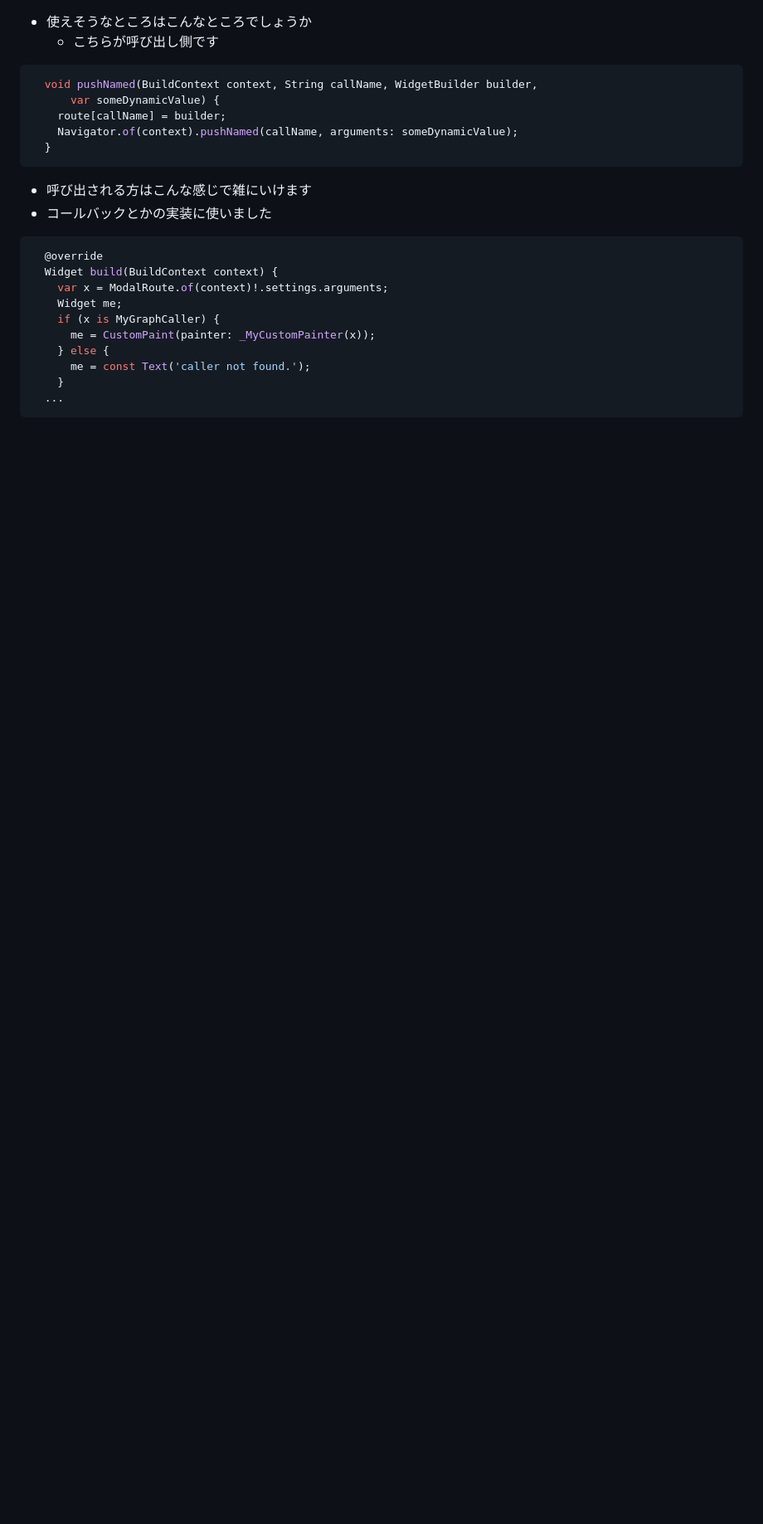
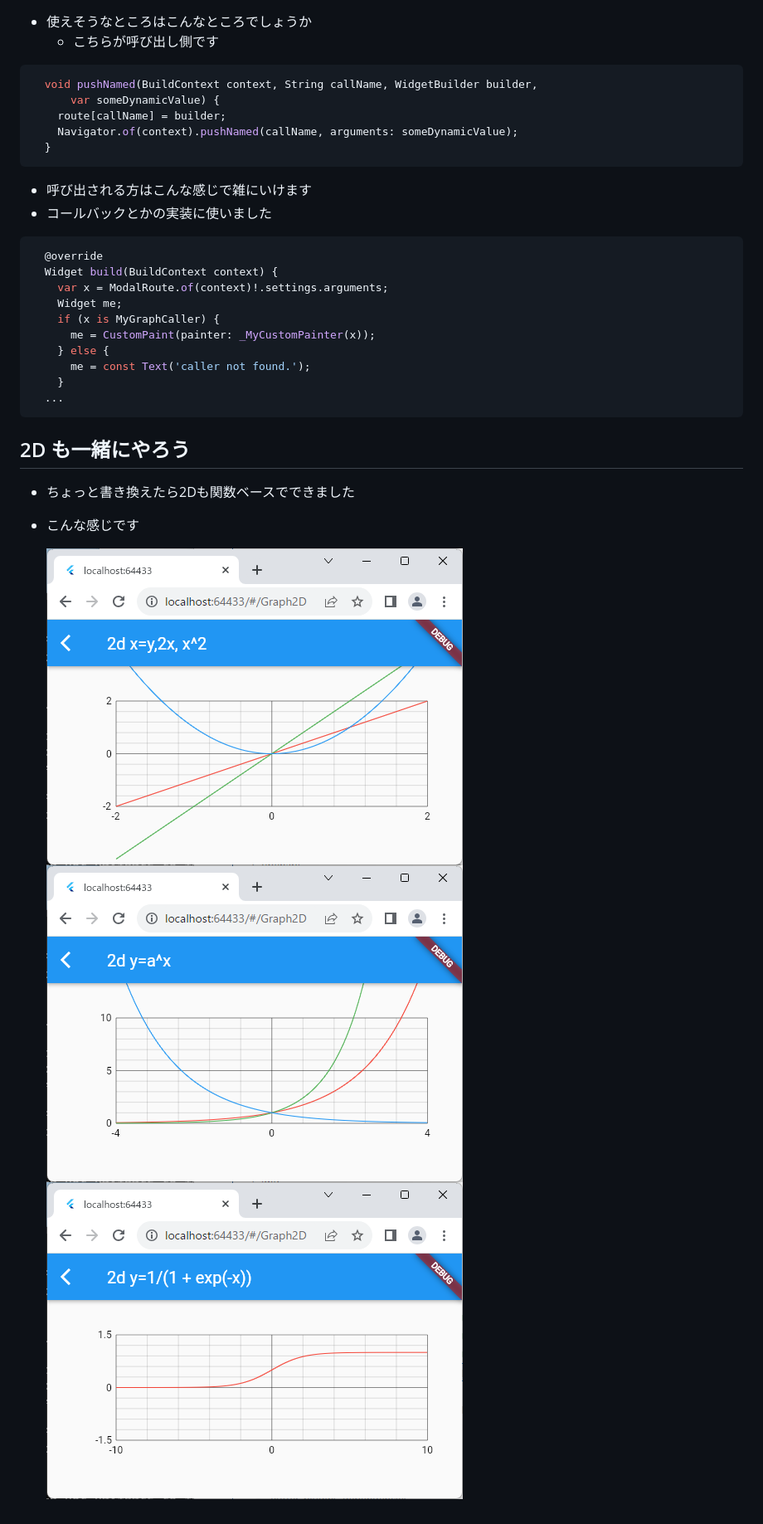
Before and after one commit to Tand0/Flutter_Example, a Markdown page: README.md, the part around the change printed below. Shown: that part at 83% size. Rendered like a GitHub page; pictures changed too: 3dexample/sample11.png (added), 3dexample/sample12.png (added), 3dexample/sample13.png (added); blank space fills up the shorter version.

````diff
--- a/README.md
+++ b/README.md
@@ -2609,3 +2610,12 @@ DateTime now = DateTime.now();
     }
   ...
 ```
+
+## 2D も一緒にやろう
+
+- ちょっと書き換えたら2Dも関数ベースでできました
+- こんな感じです
+
+  ![サンプル11](./3dexample/sample11.png)
+  ![サンプル12](./3dexample/sample12.png)
+  ![サンプル12](./3dexample/sample13.png)
````
Also changed, not shown: other parts of README.md (+2 -1 lines), 7 other files.
